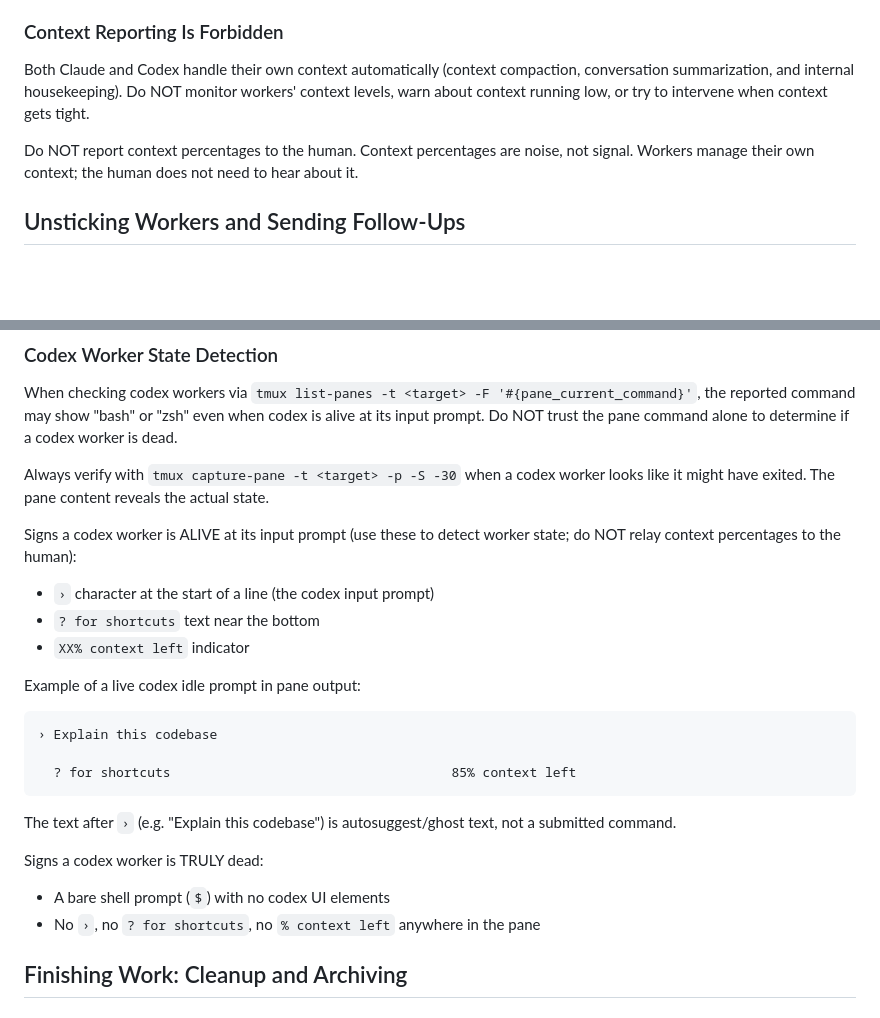
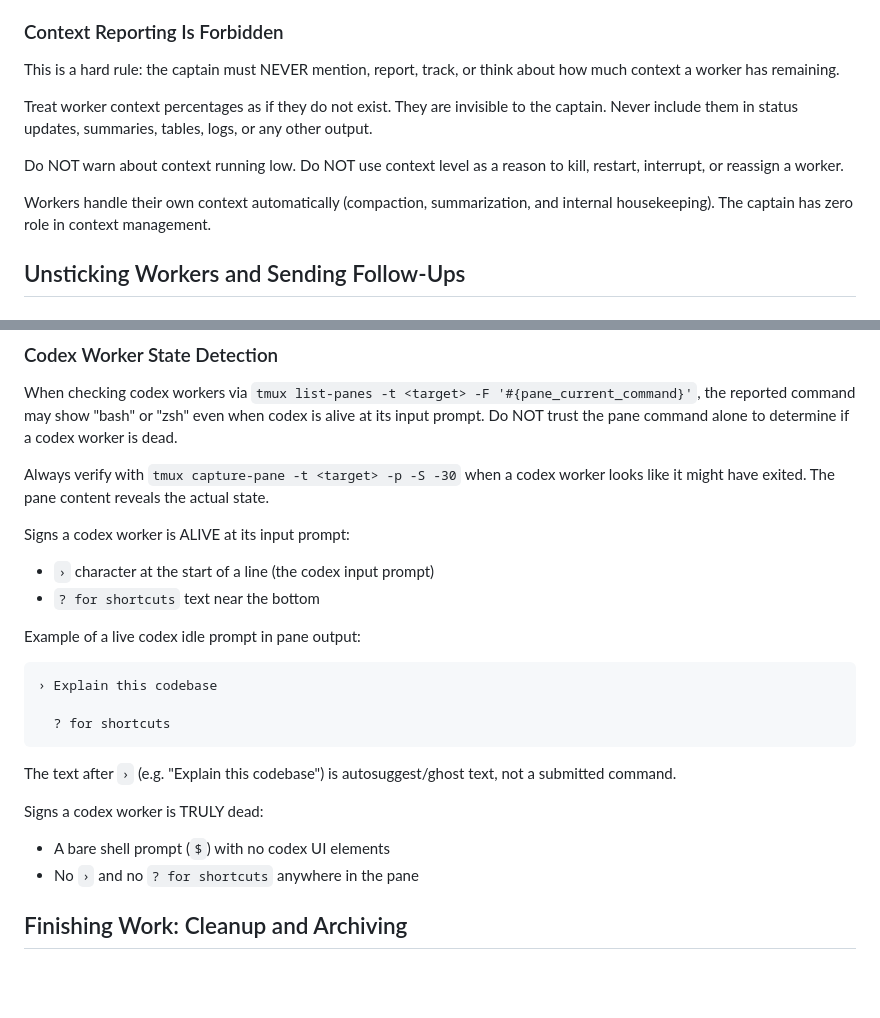
Before and after one commit to zardus/voice-squad, a Markdown page: src/captain-instructions.md, 2 parts joined by grey strips. Rendered like a GitHub page; blank space fills up the shorter version.

Commit message:
Strengthen captain prohibition on worker context reporting

````diff
--- a/src/captain-instructions.md
+++ b/src/captain-instructions.md
@@ -185,9 +185,13 @@ When scanning worker status, check EVERY window in EVERY session:
 
 ### Context Reporting Is Forbidden
 
-Both Claude and Codex handle their own context automatically (context compaction, conversation summarization, and internal housekeeping). Do NOT monitor workers' context levels, warn about context running low, or try to intervene when context gets tight.
+This is a hard rule: the captain must NEVER mention, report, track, or think about how much context a worker has remaining.
 
-Do NOT report context percentages to the human. Context percentages are noise, not signal. Workers manage their own context; the human does not need to hear about it.
+Treat worker context percentages as if they do not exist. They are invisible to the captain. Never include them in status updates, summaries, tables, logs, or any other output.
+
+Do NOT warn about context running low. Do NOT use context level as a reason to kill, restart, interrupt, or reassign a worker.
+
+Workers handle their own context automatically (compaction, summarization, and internal housekeeping). The captain has zero role in context management.
 
 ## Unsticking Workers and Sending Follow-Ups
 
@@ -247,18 +251,17 @@ When checking codex workers via `tmux list-panes -t <target> -F '#{pane_current_
 
 Always verify with `tmux capture-pane -t <target> -p -S -30` when a codex worker looks like it might have exited. The pane content reveals the actual state.
 
-Signs a codex worker is ALIVE at its input prompt (use these to detect worker state; do NOT relay context percentages to the human):
+Signs a codex worker is ALIVE at its input prompt:
 
 - `›` character at the start of a line (the codex input prompt)
 - `? for shortcuts` text near the bottom
-- `XX% context left` indicator
 
 Example of a live codex idle prompt in pane output:
 
 ```text
 › Explain this codebase
 
-  ? for shortcuts                                    85% context left
+  ? for shortcuts
 ```
 
 The text after `›` (e.g. "Explain this codebase") is autosuggest/ghost text, not a submitted command.
@@ -266,7 +269,7 @@ The text after `›` (e.g. "Explain this codebase") is autosuggest/ghost text, n
 Signs a codex worker is TRULY dead:
 
 - A bare shell prompt (`$`) with no codex UI elements
-- No `›`, no `? for shortcuts`, no `% context left` anywhere in the pane
+- No `›` and no `? for shortcuts` anywhere in the pane
 
 ## Finishing Work: Cleanup and Archiving
 
````
